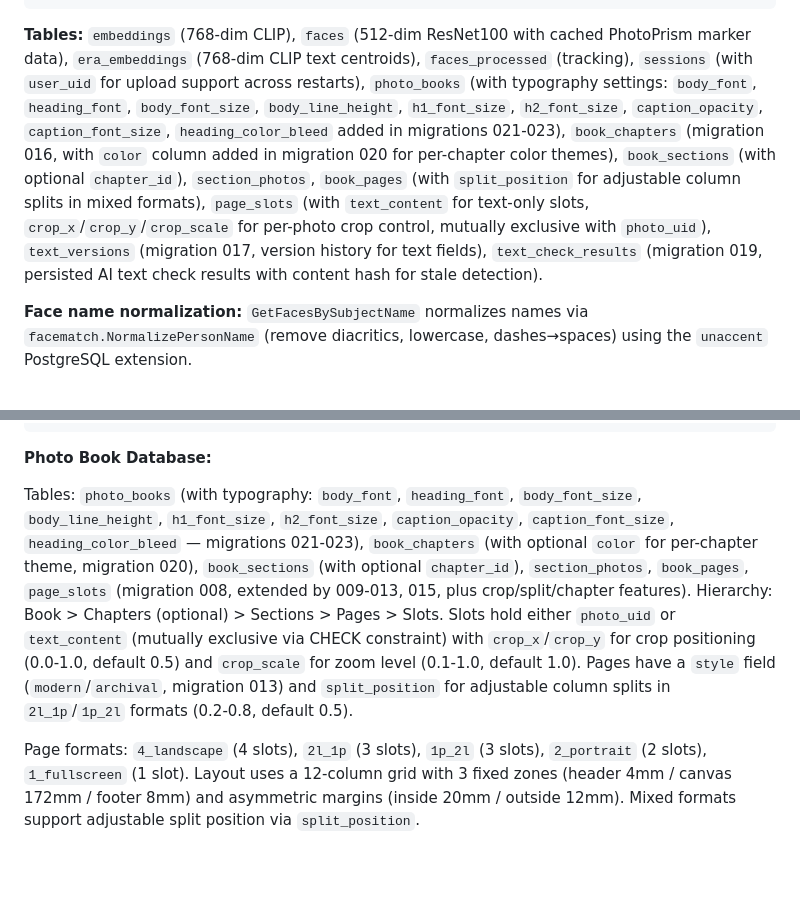
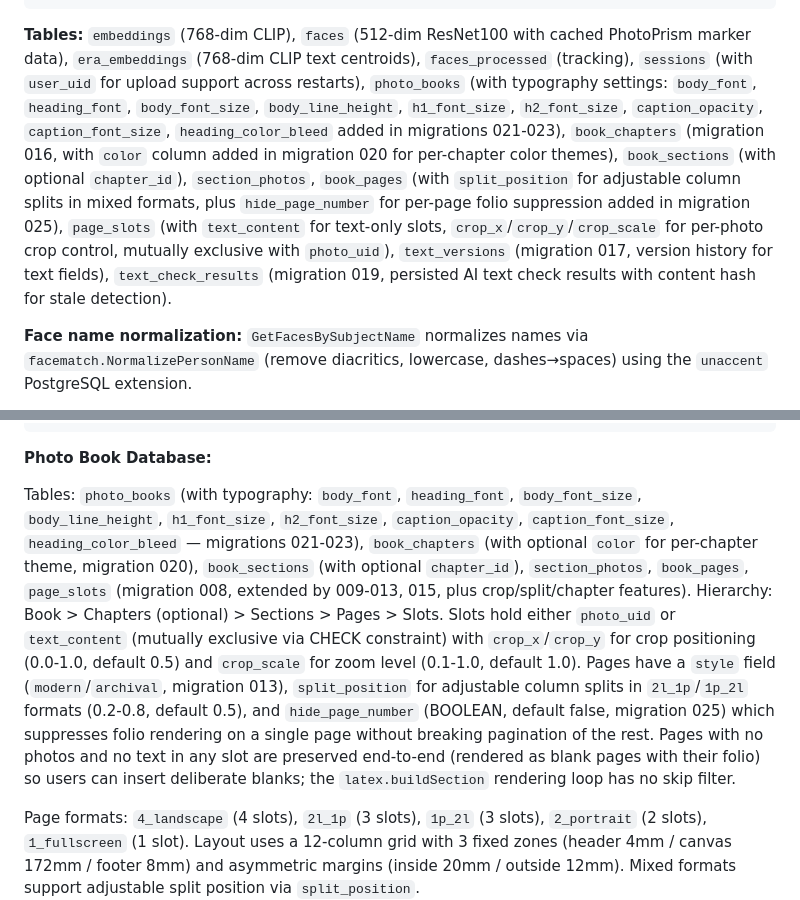
Before and after one commit to kozaktomas/photo-sorter, a Markdown page: CLAUDE.md, 2 parts joined by grey strips. Drawn GitHub-style; blank space fills up the shorter version.

````diff
--- a/CLAUDE.md
+++ b/CLAUDE.md
@@ -343,7 +343,7 @@ internal/database/
     └── migrations/     # SQL migrations 001-023 (embedded)
 ```
 
-**Tables:** `embeddings` (768-dim CLIP), `faces` (512-dim ResNet100 with cached PhotoPrism marker data), `era_embeddings` (768-dim CLIP text centroids), `faces_processed` (tracking), `sessions` (with `user_uid` for upload support across restarts), `photo_books` (with typography settings: `body_font`, `heading_font`, `body_font_size`, `body_line_height`, `h1_font_size`, `h2_font_size`, `caption_opacity`, `caption_font_size`, `heading_color_bleed` added in migrations 021-023), `book_chapters` (migration 016, with `color` column added in migration 020 for per-chapter color themes), `book_sections` (with optional `chapter_id`), `section_photos`, `book_pages` (with `split_position` for adjustable column splits in mixed formats), `page_slots` (with `text_content` for text-only slots, `crop_x`/`crop_y`/`crop_scale` for per-photo crop control, mutually exclusive with `photo_uid`), `text_versions` (migration 017, version history for text fields), `text_check_results` (migration 019, persisted AI text check results with content hash for stale detection).
+**Tables:** `embeddings` (768-dim CLIP), `faces` (512-dim ResNet100 with cached PhotoPrism marker data), `era_embeddings` (768-dim CLIP text centroids), `faces_processed` (tracking), `sessions` (with `user_uid` for upload support across restarts), `photo_books` (with typography settings: `body_font`, `heading_font`, `body_font_size`, `body_line_height`, `h1_font_size`, `h2_font_size`, `caption_opacity`, `caption_font_size`, `heading_color_bleed` added in migrations 021-023), `book_chapters` (migration 016, with `color` column added in migration 020 for per-chapter color themes), `book_sections` (with optional `chapter_id`), `section_photos`, `book_pages` (with `split_position` for adjustable column splits in mixed formats, plus `hide_page_number` for per-page folio suppression added in migration 025), `page_slots` (with `text_content` for text-only slots, `crop_x`/`crop_y`/`crop_scale` for per-photo crop control, mutually exclusive with `photo_uid`), `text_versions` (migration 017, version history for text fields), `text_check_results` (migration 019, persisted AI text check results with content hash for stale detection).
 
 **Face name normalization:** `GetFacesBySubjectName` normalizes names via `facematch.NormalizePersonName` (remove diacritics, lowercase, dashes→spaces) using the `unaccent` PostgreSQL extension.
 
@@ -631,7 +631,7 @@ internal/web/handlers/
 
 **Photo Book Database:**
 
-Tables: `photo_books` (with typography: `body_font`, `heading_font`, `body_font_size`, `body_line_height`, `h1_font_size`, `h2_font_size`, `caption_opacity`, `caption_font_size`, `heading_color_bleed` — migrations 021-023), `book_chapters` (with optional `color` for per-chapter theme, migration 020), `book_sections` (with optional `chapter_id`), `section_photos`, `book_pages`, `page_slots` (migration 008, extended by 009-013, 015, plus crop/split/chapter features). Hierarchy: Book > Chapters (optional) > Sections > Pages > Slots. Slots hold either `photo_uid` or `text_content` (mutually exclusive via CHECK constraint) with `crop_x`/`crop_y` for crop positioning (0.0-1.0, default 0.5) and `crop_scale` for zoom level (0.1-1.0, default 1.0). Pages have a `style` field (`modern`/`archival`, migration 013) and `split_position` for adjustable column splits in `2l_1p`/`1p_2l` formats (0.2-0.8, default 0.5).
+Tables: `photo_books` (with typography: `body_font`, `heading_font`, `body_font_size`, `body_line_height`, `h1_font_size`, `h2_font_size`, `caption_opacity`, `caption_font_size`, `heading_color_bleed` — migrations 021-023), `book_chapters` (with optional `color` for per-chapter theme, migration 020), `book_sections` (with optional `chapter_id`), `section_photos`, `book_pages`, `page_slots` (migration 008, extended by 009-013, 015, plus crop/split/chapter features). Hierarchy: Book > Chapters (optional) > Sections > Pages > Slots. Slots hold either `photo_uid` or `text_content` (mutually exclusive via CHECK constraint) with `crop_x`/`crop_y` for crop positioning (0.0-1.0, default 0.5) and `crop_scale` for zoom level (0.1-1.0, default 1.0). Pages have a `style` field (`modern`/`archival`, migration 013), `split_position` for adjustable column splits in `2l_1p`/`1p_2l` formats (0.2-0.8, default 0.5), and `hide_page_number` (BOOLEAN, default false, migration 025) which suppresses folio rendering on a single page without breaking pagination of the rest. Pages with no photos and no text in any slot are preserved end-to-end (rendered as blank pages with their folio) so users can insert deliberate blanks; the `latex.buildSection` rendering loop has no skip filter.
 
 Page formats: `4_landscape` (4 slots), `2l_1p` (3 slots), `1p_2l` (3 slots), `2_portrait` (2 slots), `1_fullscreen` (1 slot). Layout uses a 12-column grid with 3 fixed zones (header 4mm / canvas 172mm / footer 8mm) and asymmetric margins (inside 20mm / outside 12mm). Mixed formats support adjustable split position via `split_position`.
 
````
Also changed, not shown: docs/API.md (+7 -6 lines), docs/photo-book.md (+5 -0 lines).
